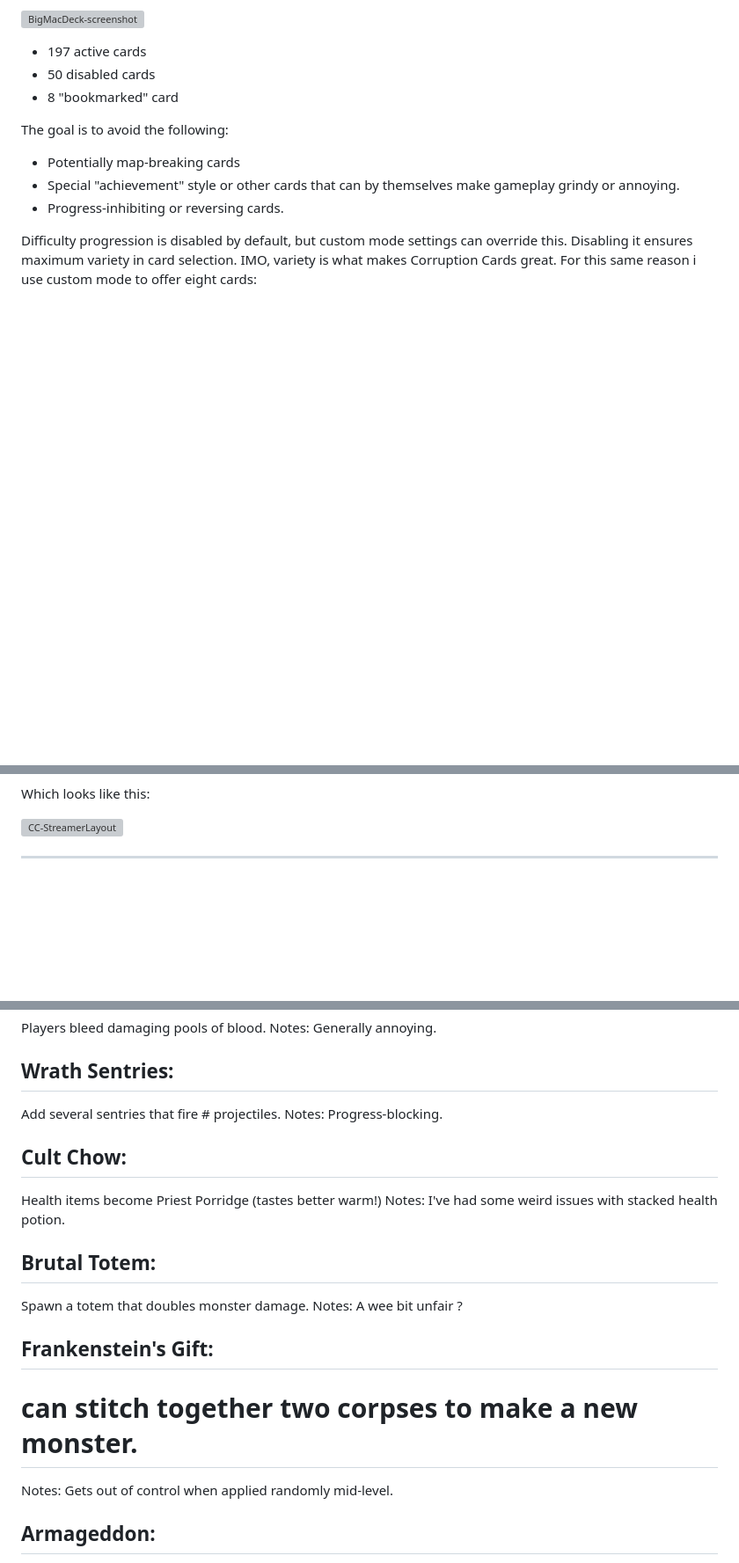
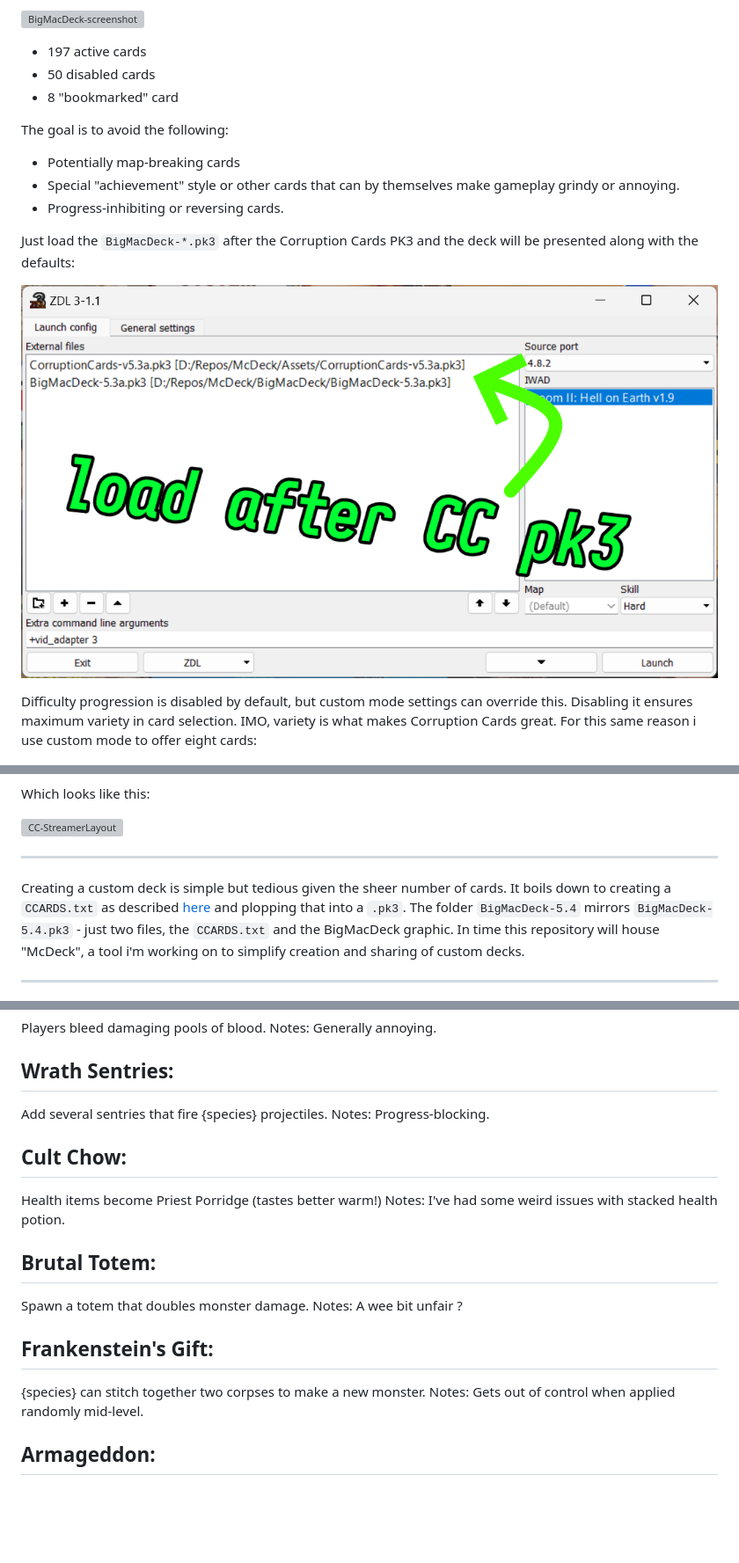
Before and after one commit to McNerdius/doom, a Markdown page: BigMacDeck/readme.md, 3 parts joined by grey strips. Shown: that part at 88% size. Drawn GitHub-style; pictures changed too: BigMacDeck/ZDL.png (added); blank space fills up the shorter version; grey boxes are pictures that could not be loaded.

```diff
--- a/BigMacDeck/readme.md
+++ b/BigMacDeck/readme.md
@@ -14,6 +14,10 @@ The goal is to avoid the following:
   - Special "achievement" style or other cards that can by themselves make gameplay grindy or annoying.
   - Progress-inhibiting or reversing cards.
 
+Just load the `BigMacDeck-*.pk3` after the Corruption Cards PK3 and the deck will be presented along with the defaults:
+
+![ZDL](ZDL.png)
+
 Difficulty progression is disabled by default, but custom mode settings can override this.  Disabling it ensures maximum variety in card selection.  IMO, variety is what makes Corruption Cards great.  For this same reason i use custom mode to offer eight cards:
 
 ![CC-Settings-2](CC-Settings-2.png)
@@ -25,6 +29,10 @@ Eight could be a bit much for streaming, maybe six would be more reasonable usin
 Which looks like this:
 
 ![CC-StreamerLayout](CC-StreamerLayout.png)
+
+---
+
+Creating a custom deck is simple but tedious given the sheer number of cards.  It boils down to creating a `CCARDS.txt` as described [here](https://github.com/CutmanMike/corruptioncards) and plopping that into a `.pk3`.  The folder `BigMacDeck-5.4` mirrors `BigMacDeck-5.4.pk3` - just two files, the `CCARDS.txt` and the BigMacDeck graphic.  In time this repository will house "McDeck", a tool i'm working on to simplify creation and sharing of custom decks.
 
 ---
 
@@ -46,7 +54,7 @@ Notes: Generally annoying.
 
 Wrath Sentries:
 ------
-Add several sentries that fire # projectiles.
+Add several sentries that fire {species} projectiles.
 Notes: Progress-blocking.
 
 Cult Chow:
@@ -61,7 +69,7 @@ Notes: A wee bit unfair ?
 
 Frankenstein's Gift:
 ------
-# can stitch together two corpses to make a new monster.
+{species} can stitch together two corpses to make a new monster.
 Notes: Gets out of control when applied randomly mid-level.
 
 Armageddon:
```
Also changed, not shown: other parts of BigMacDeck/readme.md (+13 -13 lines), 1 other file.
